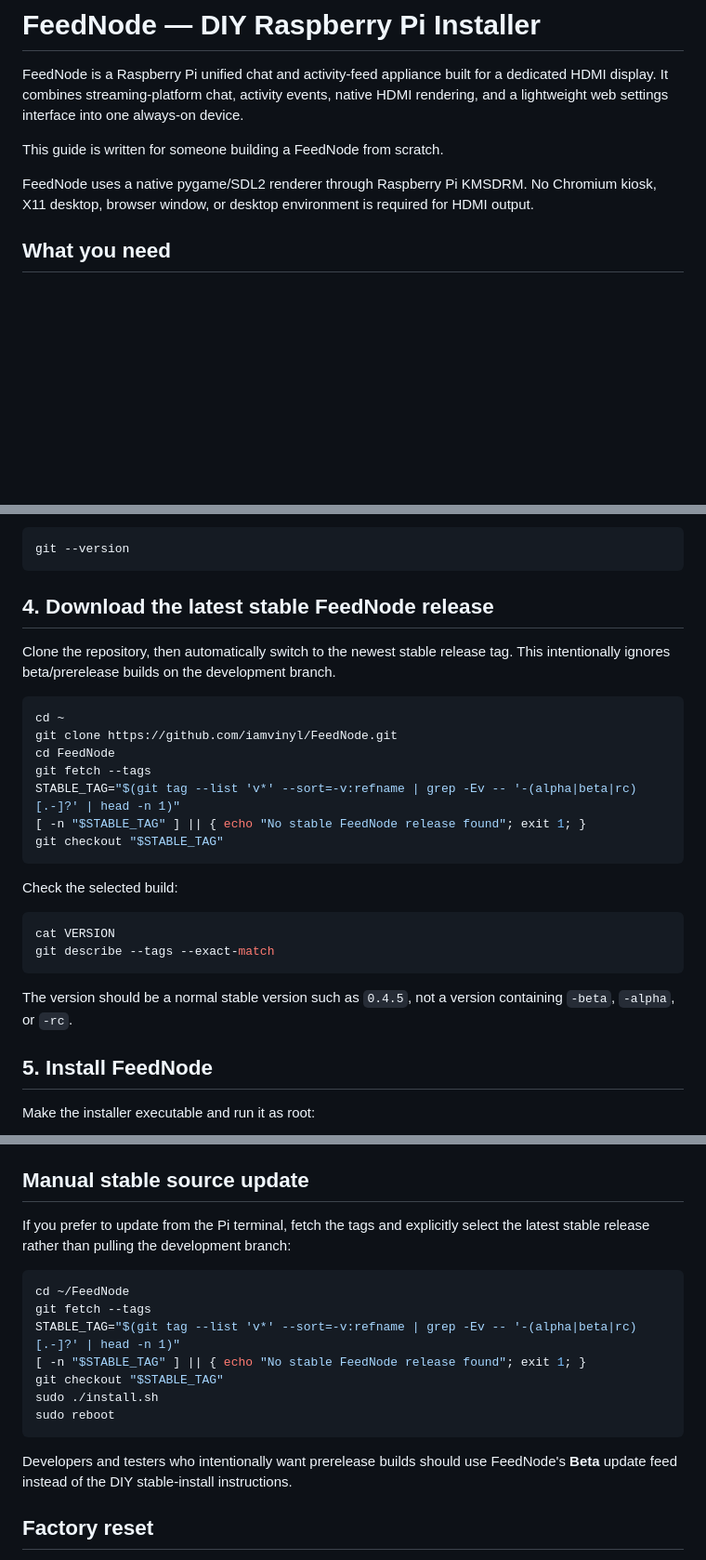
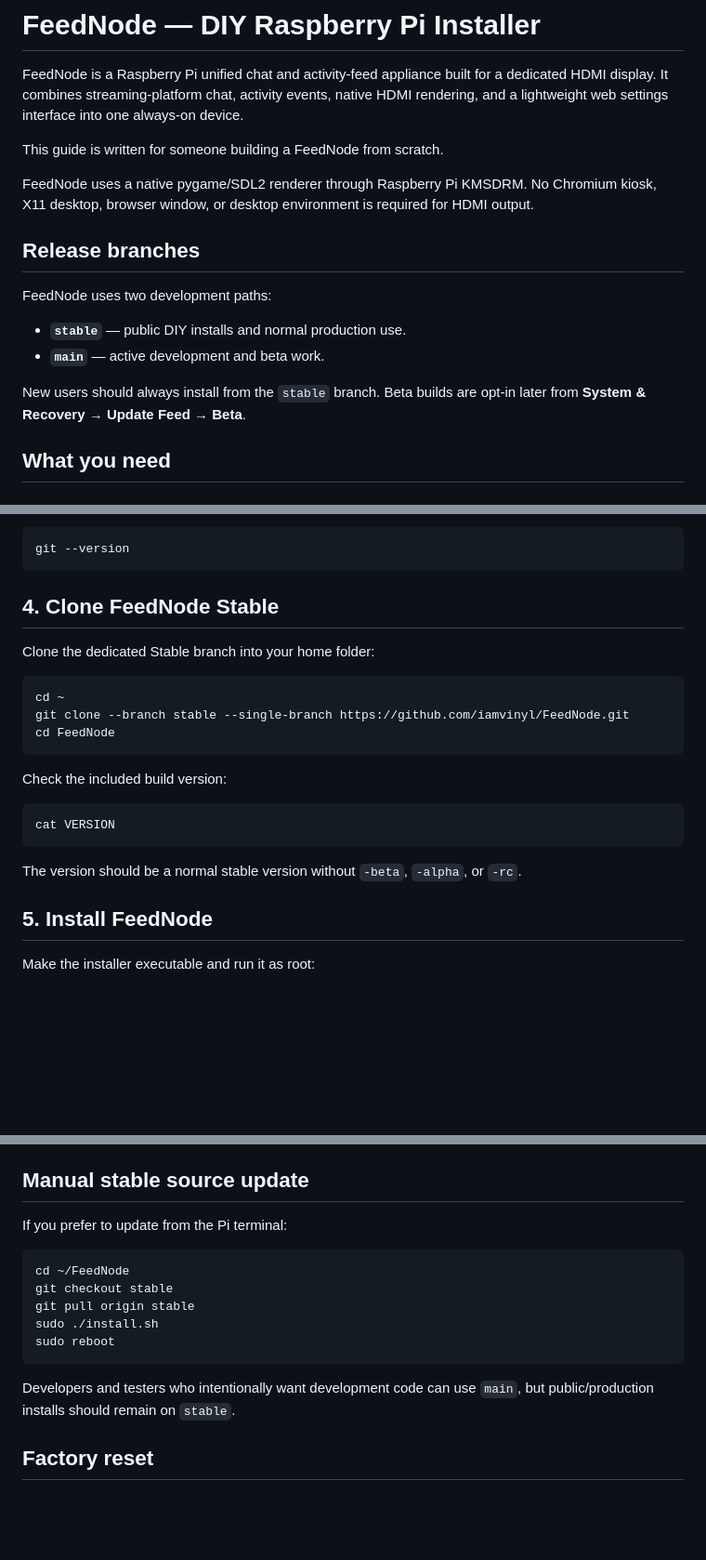
Before and after one commit to iamvinyl/FeedNode, a Markdown page: README.md, 3 parts joined by grey strips. Shown at 93% size. Rendered like a GitHub page; blank space fills up the shorter version.

Commit message:
Point public DIY installs to stable branch

````diff
--- a/README.md
+++ b/README.md
@@ -5,6 +5,15 @@ FeedNode is a Raspberry Pi unified chat and activity-feed appliance built for a
 This guide is written for someone building a FeedNode from scratch.
 
 FeedNode uses a native pygame/SDL2 renderer through Raspberry Pi KMSDRM. No Chromium kiosk, X11 desktop, browser window, or desktop environment is required for HDMI output.
+
+## Release branches
+
+FeedNode uses two development paths:
+
+- **`stable`** — public DIY installs and normal production use.
+- **`main`** — active development and beta work.
+
+New users should always install from the `stable` branch. Beta builds are opt-in later from **System & Recovery → Update Feed → Beta**.
 
 ## What you need
 
@@ -87,28 +96,23 @@ Verify:
 git --version
 ```
 
-## 4. Download the latest stable FeedNode release
+## 4. Clone FeedNode Stable
 
-Clone the repository, then automatically switch to the newest stable release tag. This intentionally ignores beta/prerelease builds on the development branch.
+Clone the dedicated Stable branch into your home folder:
 
 ```bash
 cd ~
-git clone https://github.com/iamvinyl/FeedNode.git
+git clone --branch stable --single-branch https://github.com/iamvinyl/FeedNode.git
 cd FeedNode
-git fetch --tags
-STABLE_TAG="$(git tag --list 'v*' --sort=-v:refname | grep -Ev -- '-(alpha|beta|rc)[.-]?' | head -n 1)"
-[ -n "$STABLE_TAG" ] || { echo "No stable FeedNode release found"; exit 1; }
-git checkout "$STABLE_TAG"
 ```
 
-Check the selected build:
+Check the included build version:
 
 ```bash
 cat VERSION
-git describe --tags --exact-match
 ```
 
-The version should be a normal stable version such as `0.4.5`, not a version containing `-beta`, `-alpha`, or `-rc`.
+The version should be a normal stable version without `-beta`, `-alpha`, or `-rc`.
 
 ## 5. Install FeedNode
 
@@ -338,19 +342,17 @@ During an update the HDMI display shows the FeedNode `UPDATING` splash.
 
 ## Manual stable source update
 
-If you prefer to update from the Pi terminal, fetch the tags and explicitly select the latest stable release rather than pulling the development branch:
+If you prefer to update from the Pi terminal:
 
 ```bash
 cd ~/FeedNode
-git fetch --tags
-STABLE_TAG="$(git tag --list 'v*' --sort=-v:refname | grep -Ev -- '-(alpha|beta|rc)[.-]?' | head -n 1)"
-[ -n "$STABLE_TAG" ] || { echo "No stable FeedNode release found"; exit 1; }
-git checkout "$STABLE_TAG"
+git checkout stable
+git pull origin stable
 sudo ./install.sh
 sudo reboot
 ```
 
-Developers and testers who intentionally want prerelease builds should use FeedNode's **Beta** update feed instead of the DIY stable-install instructions.
+Developers and testers who intentionally want development code can use `main`, but public/production installs should remain on `stable`.
 
 ## Factory reset
 
````
Also changed, not shown: other parts of README.md (+1 -1 lines).
